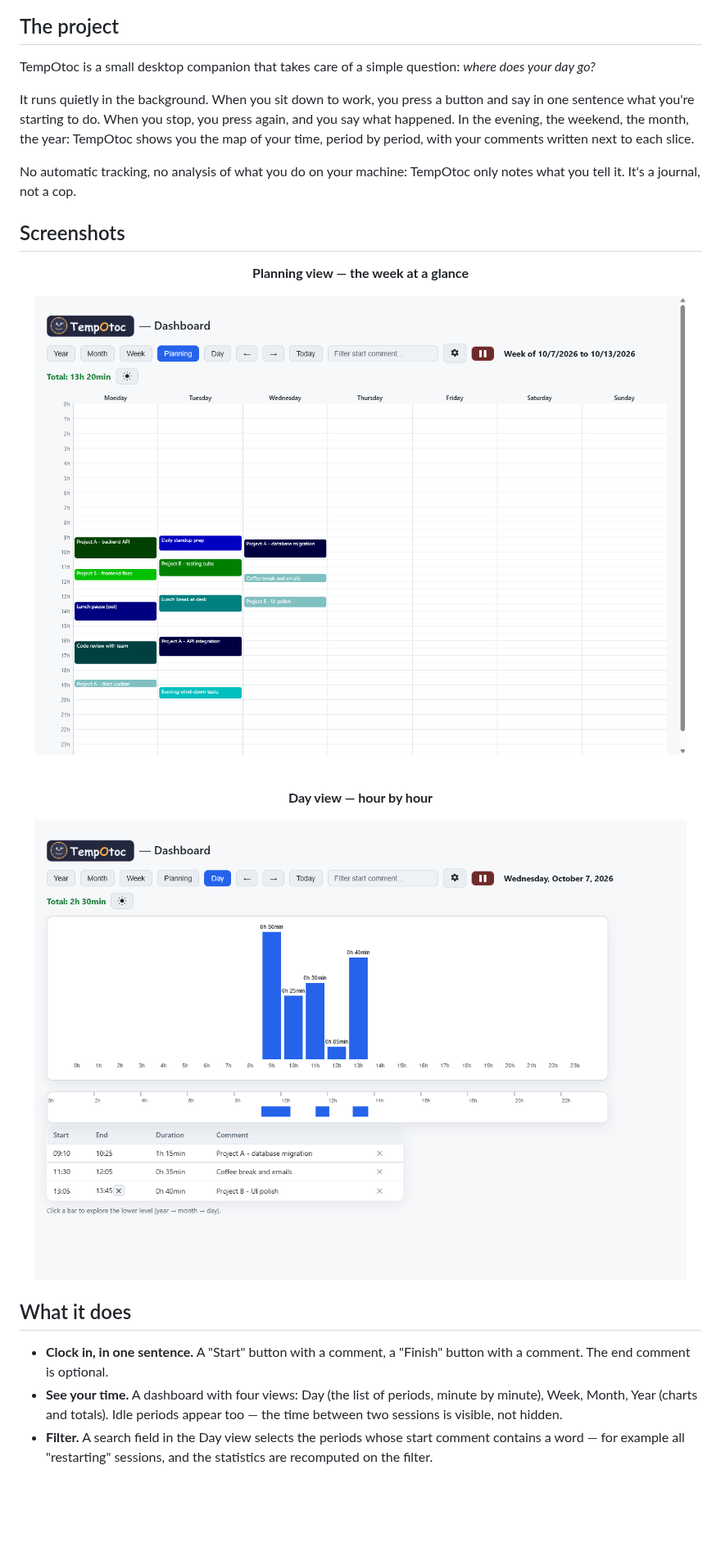
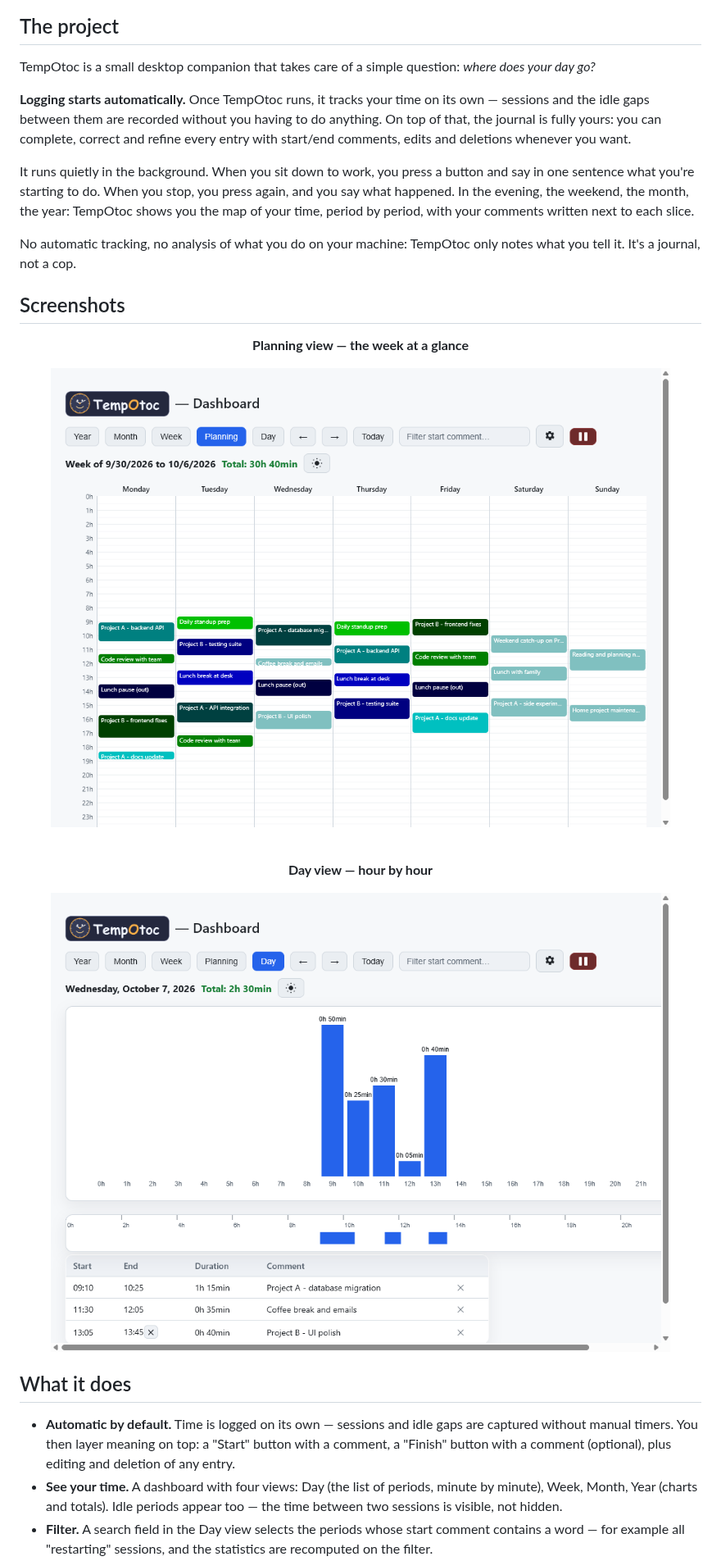
Before and after one commit to hmellanger/TempOtoc, a Markdown page: README.md, the part around the change. Shown at 82% size. GitHub-like rendering; pictures changed too: screenshot_day.png, screenshot_planning.png; blank space fills up the shorter version.

Commit message:
README: emphasize automatic logging + editable journal; refresh screenshots with full week

```diff
--- a/README.md
+++ b/README.md
@@ -9,6 +9,8 @@
 ## The project
 
 TempOtoc is a small desktop companion that takes care of a simple question: *where does your day go?*
+
+**Logging starts automatically.** Once TempOtoc runs, it tracks your time on its own — sessions and the idle gaps between them are recorded without you having to do anything. On top of that, the journal is fully yours: you can complete, correct and refine every entry with start/end comments, edits and deletions whenever you want.
 
 It runs quietly in the background. When you sit down to work, you press a button and say in one sentence what you're starting to do. When you stop, you press again, and you say what happened. In the evening, the weekend, the month, the year: TempOtoc shows you the map of your time, period by period, with your comments written next to each slice.
 
@@ -32,7 +34,7 @@ No automatic tracking, no analysis of what you do on your machine: TempOtoc only
 
 ## What it does
 
-- **Clock in, in one sentence.** A "Start" button with a comment, a "Finish" button with a comment. The end comment is optional.
+- **Automatic by default.** Time is logged on its own — sessions and idle gaps are captured without manual timers. You then layer meaning on top: a "Start" button with a comment, a "Finish" button with a comment (optional), plus editing and deletion of any entry.
 - **See your time.** A dashboard with four views: Day (the list of periods, minute by minute), Week, Month, Year (charts and totals). Idle periods appear too — the time between two sessions is visible, not hidden.
 - **Filter.** A search field in the Day view selects the periods whose start comment contains a word — for example all "restarting" sessions, and the statistics are recomputed on the filter.
 - **Edit.** Every comment is editable directly in the list, including the ones on idle periods.
```
